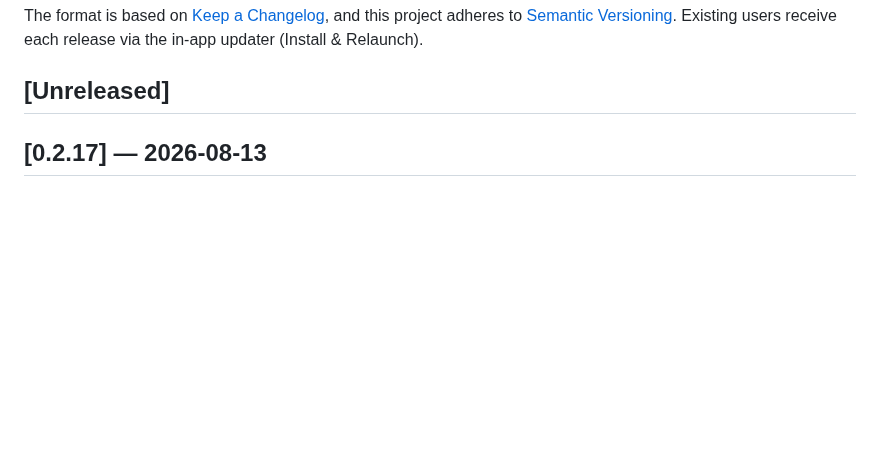
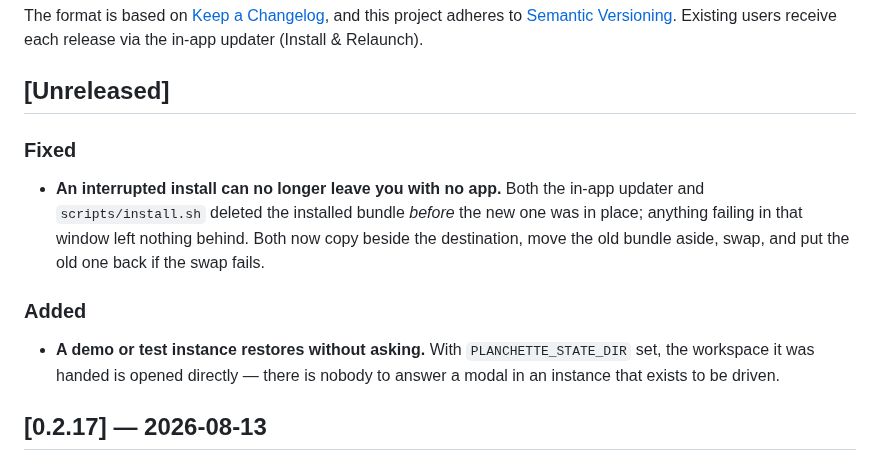
Before and after one commit to marcello-a/Planchette, a Markdown page: CHANGELOG.md, the part around the change. Drawn GitHub-style; blank space fills up the shorter version.

```diff
--- a/CHANGELOG.md
+++ b/CHANGELOG.md
@@ -7,6 +7,18 @@ and this project adheres to [Semantic Versioning](https://semver.org/spec/v2.0.0
 Existing users receive each release via the in-app updater (Install & Relaunch).
 
 ## [Unreleased]
+
+### Fixed
+- **An interrupted install can no longer leave you with no app.** Both the
+  in-app updater and `scripts/install.sh` deleted the installed bundle *before*
+  the new one was in place; anything failing in that window left nothing behind.
+  Both now copy beside the destination, move the old bundle aside, swap, and put
+  the old one back if the swap fails.
+
+### Added
+- **A demo or test instance restores without asking.** With
+  `PLANCHETTE_STATE_DIR` set, the workspace it was handed is opened directly —
+  there is nobody to answer a modal in an instance that exists to be driven.
 
 ## [0.2.17] — 2026-08-13
 
```
Also changed, not shown: README.md (+23 -4 lines), docs/images/cluster-view.png (added), docs/images/folder-overview.png, docs/images/project-tabs.png (added), 3 other files.
